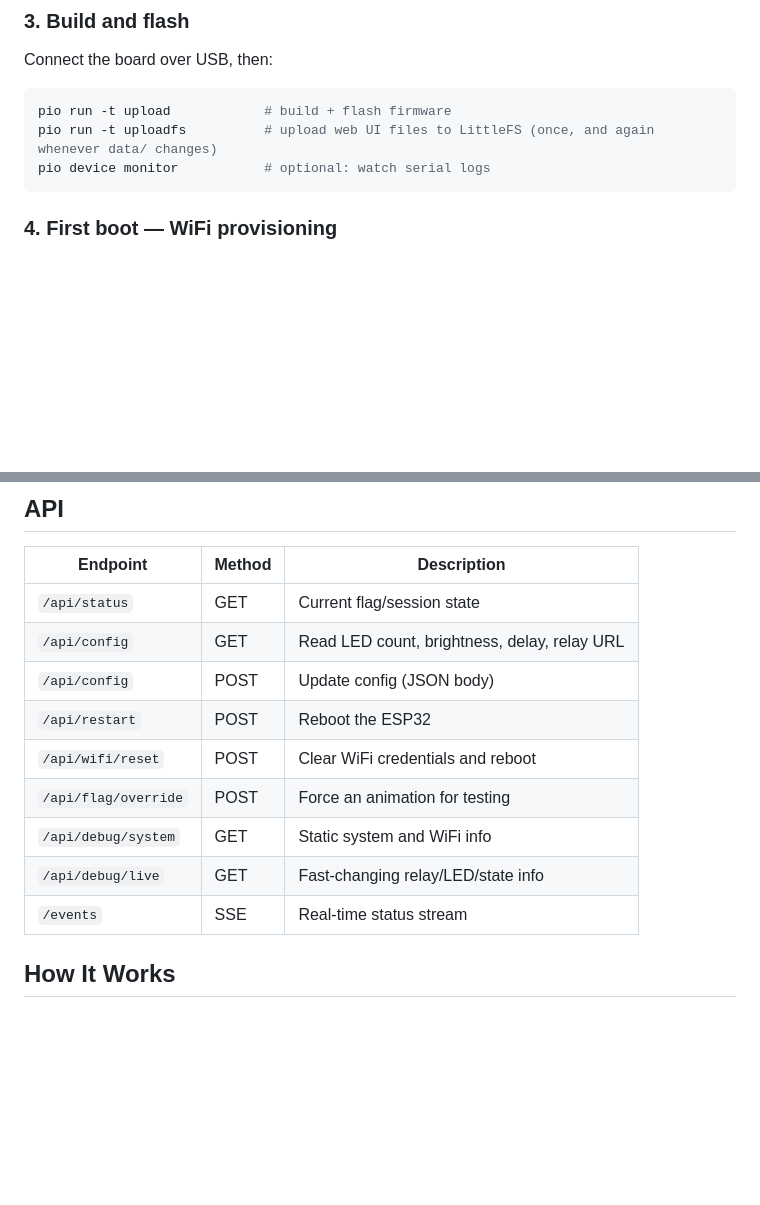
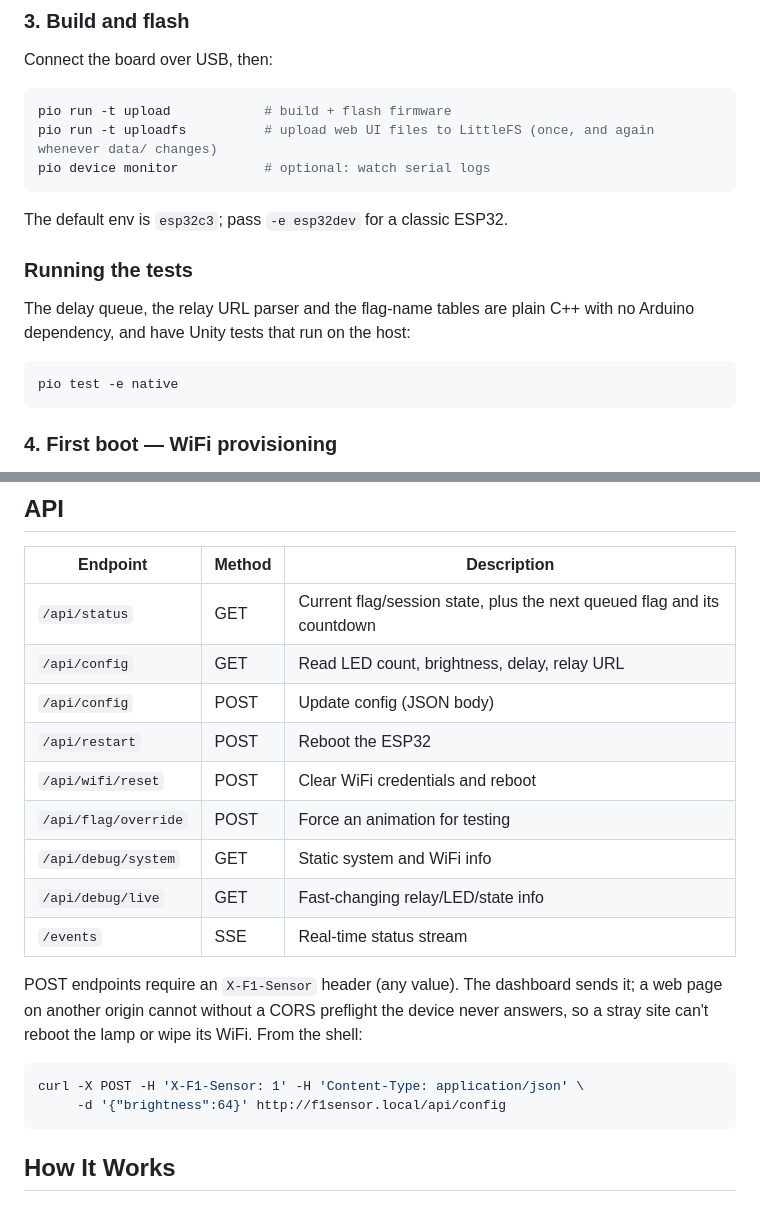
Before and after one commit to JoppeDC/esp32-f1, a Markdown page: README.md, 2 parts joined by grey strips. GitHub-like rendering; blank space fills up the shorter version.

````diff
--- a/README.md
+++ b/README.md
@@ -73,6 +73,17 @@ pio run -t uploadfs          # upload web UI files to LittleFS (once, and again
 pio device monitor           # optional: watch serial logs
 ```
 
+The default env is `esp32c3`; pass `-e esp32dev` for a classic ESP32.
+
+### Running the tests
+
+The delay queue, the relay URL parser and the flag-name tables are plain C++
+with no Arduino dependency, and have Unity tests that run on the host:
+
+```sh
+pio test -e native
+```
+
 ### 4. First boot — WiFi provisioning
 
 On first boot (or after `/api/wifi/reset`) the device has no saved credentials
@@ -123,7 +134,7 @@ work over `wss://` with no extra setup.
 
 | Endpoint | Method | Description |
 |---|---|---|
-| `/api/status` | GET | Current flag/session state |
+| `/api/status` | GET | Current flag/session state, plus the next queued flag and its countdown |
 | `/api/config` | GET | Read LED count, brightness, delay, relay URL |
 | `/api/config` | POST | Update config (JSON body) |
 | `/api/restart` | POST | Reboot the ESP32 |
@@ -132,6 +143,16 @@ work over `wss://` with no extra setup.
 | `/api/debug/system` | GET | Static system and WiFi info |
 | `/api/debug/live` | GET | Fast-changing relay/LED/state info |
 | `/events` | SSE | Real-time status stream |
+
+POST endpoints require an `X-F1-Sensor` header (any value). The dashboard
+sends it; a web page on another origin cannot without a CORS preflight the
+device never answers, so a stray site can't reboot the lamp or wipe its WiFi.
+From the shell:
+
+```sh
+curl -X POST -H 'X-F1-Sensor: 1' -H 'Content-Type: application/json' \
+     -d '{"brightness":64}' http://f1sensor.local/api/config
+```
 
 ## How It Works
 
````
Also changed, not shown: other parts of README.md (+36 -14 lines).
